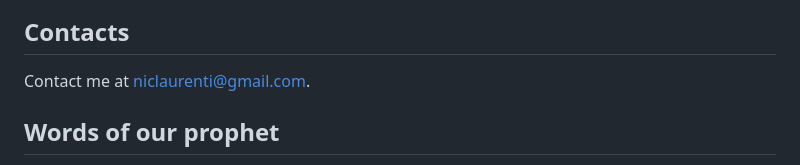
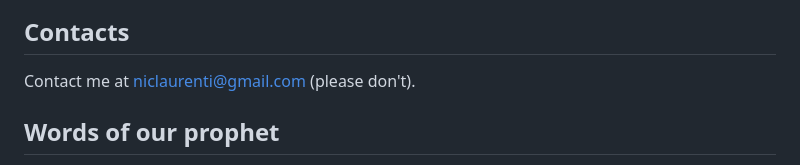
Before and after one commit to niclaurenti/adani, a Markdown page: README.md, the part around the change. Drawn GitHub-style.

Commit message:
Add very important sentence in the readme

```diff
--- a/README.md
+++ b/README.md
@@ -77,7 +77,7 @@ If you want to report a (possible) bug or want to ask for a new feature, please
 
 ## Contacts
 
-Contact me at niclaurenti@gmail.com.
+Contact me at niclaurenti@gmail.com (please don't).
 
 ## Words of our prophet
 
```
